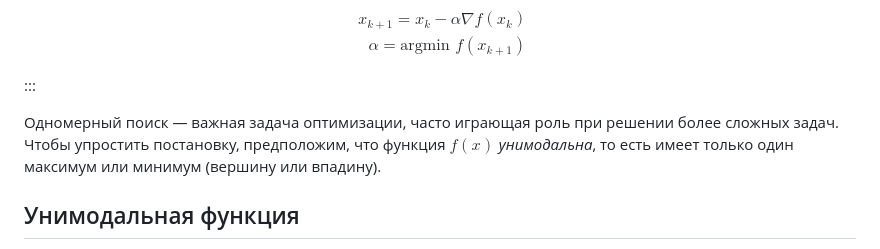
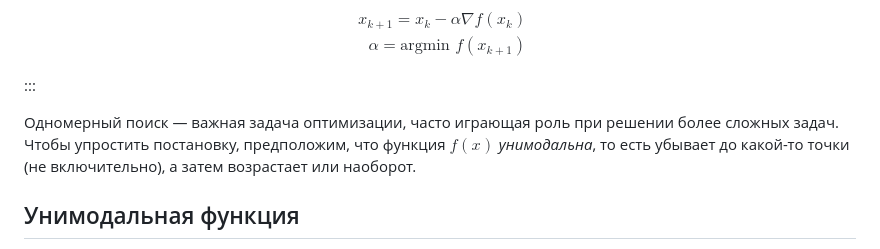
Before and after one commit to MerkulovDaniil/mipt25, a Markdown page: lectures/10.md, the part around the change. GitHub-like rendering.

Commit message:
Исправление вводного определения унимодальной функции, так как из дальнейшего определения и примеров следует что оно не верно

```diff
--- a/lectures/10.md
+++ b/lectures/10.md
@@ -204,7 +204,7 @@ $$
 
 :::
 
-Одномерный поиск — важная задача оптимизации, часто играющая роль при решении более сложных задач. Чтобы упростить постановку, предположим, что функция $f(x)$ *унимодальна*, то есть имеет только один максимум или минимум (вершину или впадину).
+Одномерный поиск — важная задача оптимизации, часто играющая роль при решении более сложных задач. Чтобы упростить постановку, предположим, что функция $f(x)$ *унимодальна*, то есть убывает до какой-то точки (не включительно), а затем возрастает или наоборот.
 
 
 ## Унимодальная функция
```
